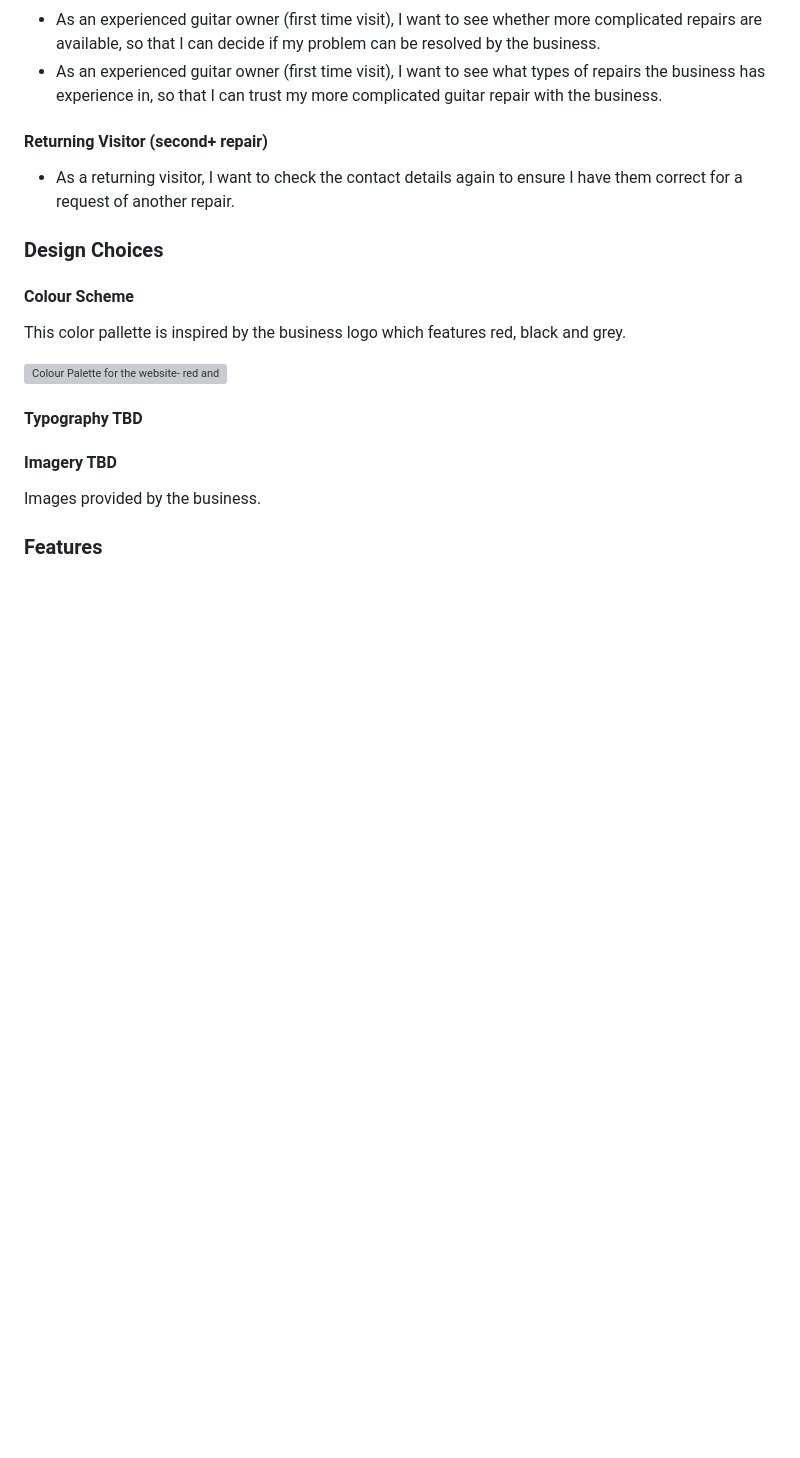
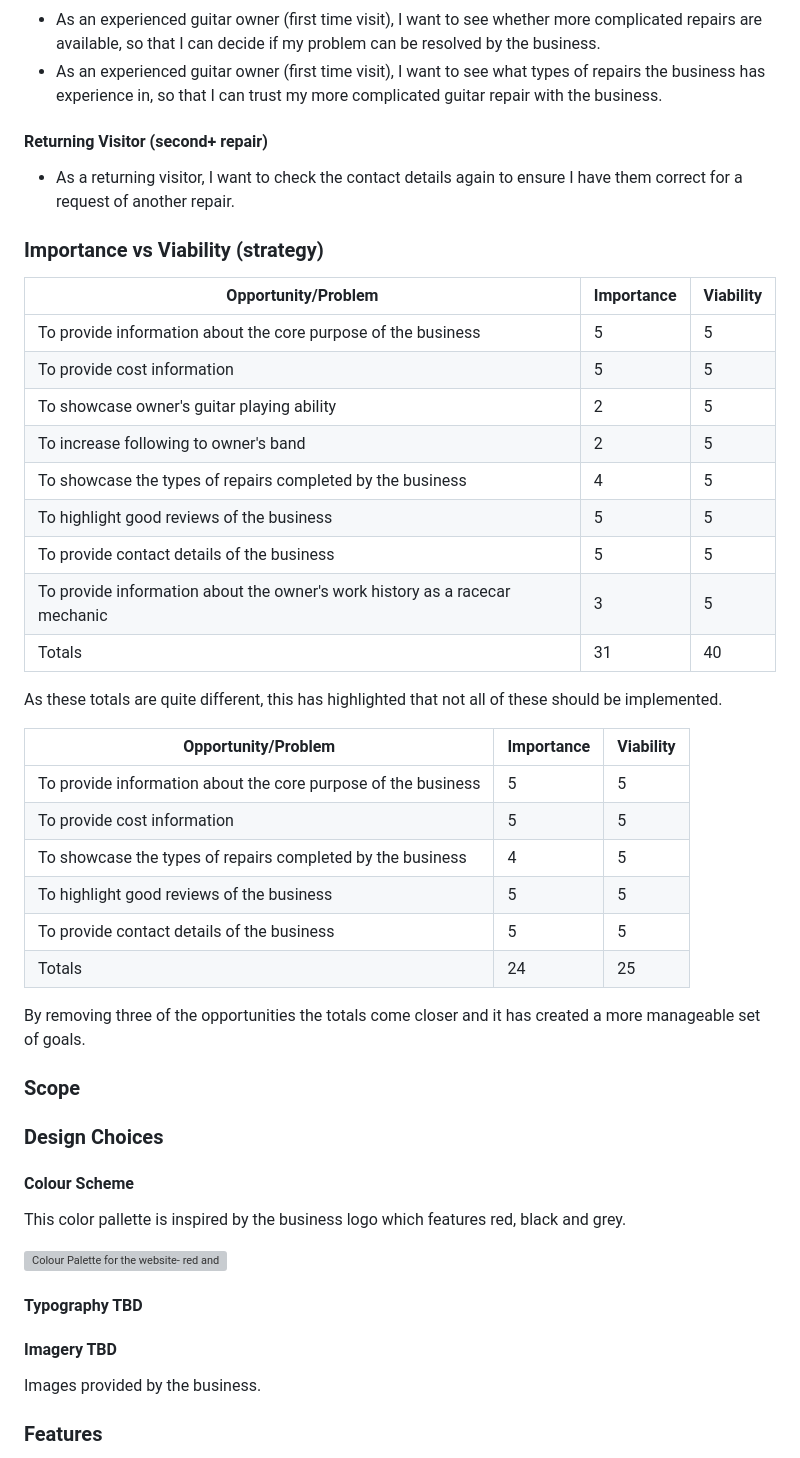
Before and after one commit to mruiz7797/double-seven-guitars, a Markdown page: docs/README.md, the part around the change printed below. GitHub-like rendering; blank space fills up the shorter version; grey boxes are pictures that could not be loaded.

Commit message:
docs: complete strategy section in readme

```diff
--- a/docs/README.md
+++ b/docs/README.md
@@ -60,6 +58,37 @@ Consumers want a method to understand:
 
 #### Returning Visitor (second+ repair)
 - As a returning visitor, I want to check the contact details again to ensure I have them correct for a request of another repair.
+
+### Importance vs Viability (strategy)
+
+| Opportunity/Problem | Importance | Viability
+| ----------- | ----------- | -----------
+| To provide information about the core purpose of the business | 5 | 5 |
+| To provide cost information | 5 | 5
+| To showcase owner's guitar playing ability | 2 | 5 |
+| To increase following to owner's band | 2 | 5
+| To showcase the types of repairs completed by the business | 4 | 5
+| To highlight good reviews of the business | 5 | 5
+| To provide contact details of the business | 5 | 5
+| To provide information about the owner's work history as a racecar mechanic | 3 | 5
+| Totals | 31 | 40
+
+As these totals are quite different, this has highlighted that not all of these should be implemented.
+
+| Opportunity/Problem | Importance | Viability
+| ----------- | ----------- | -----------
+| To provide information about the core purpose of the business | 5 | 5 |
+| To provide cost information | 5 | 5
+| To showcase the types of repairs completed by the business | 4 | 5
+| To highlight good reviews of the business | 5 | 5
+| To provide contact details of the business | 5 | 5
+| Totals | 24 | 25
+
+By removing three of the opportunities the totals come closer and it has created a more manageable set of goals.
+
+### Scope
+
+
 
 ### Design Choices
 
```
Also changed, not shown: other parts of docs/README.md (+9 -11 lines).
